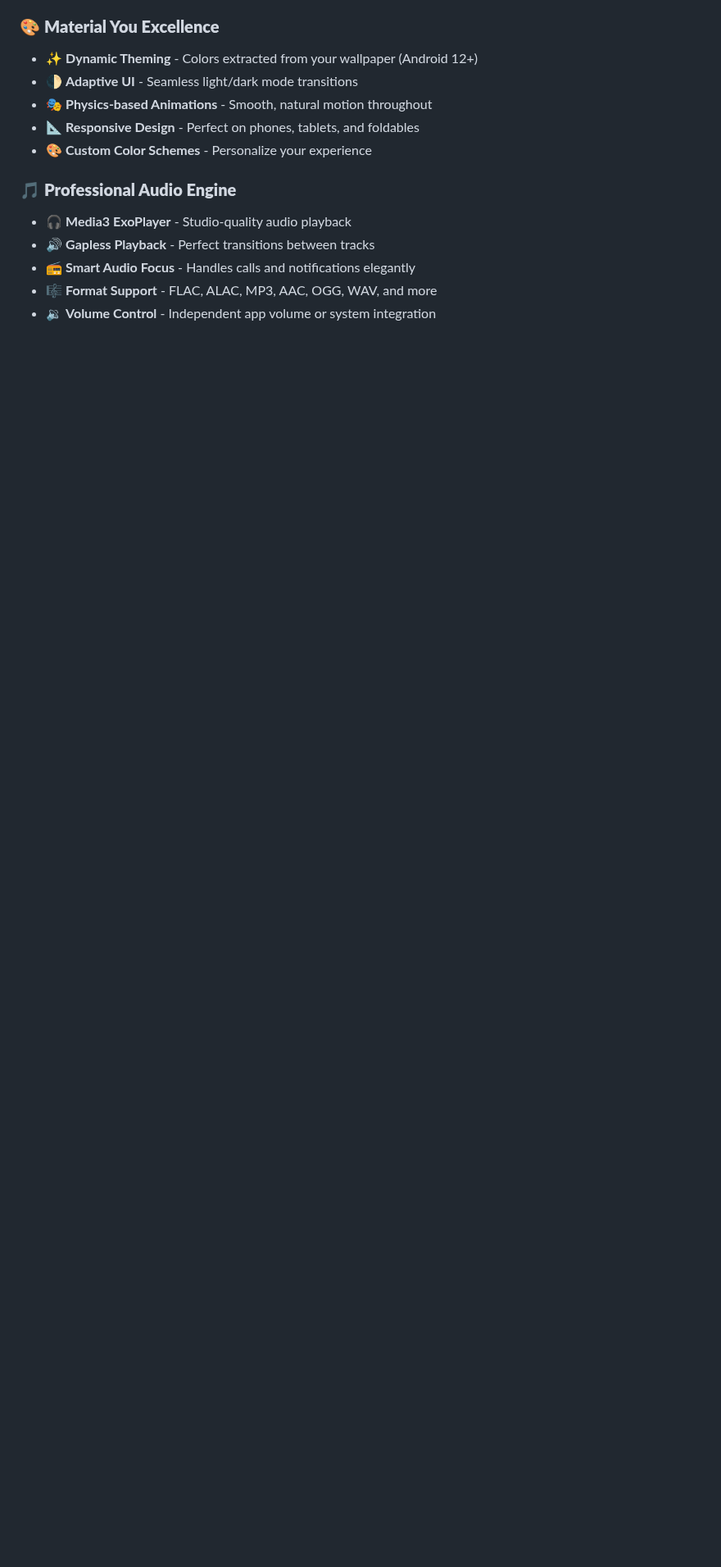
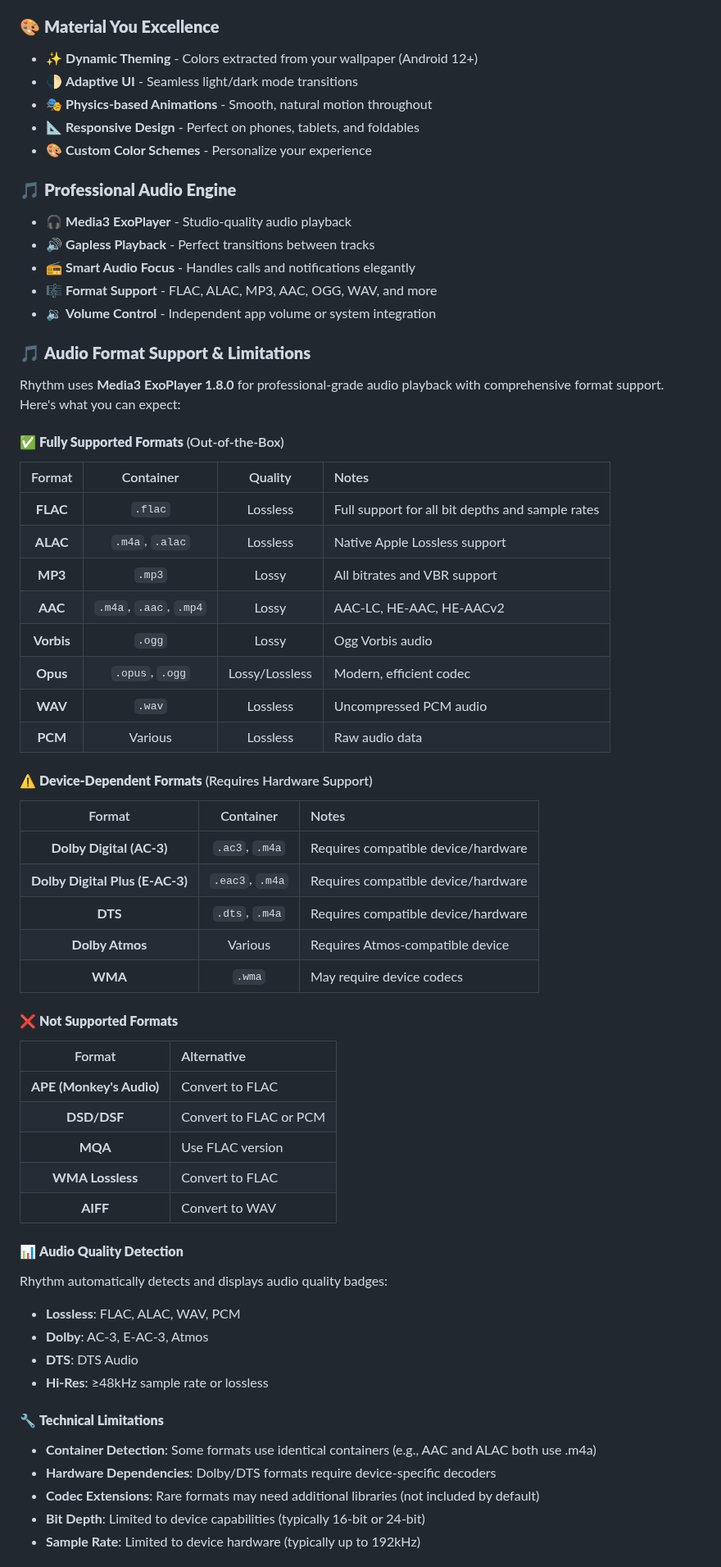
Before and after one commit to smas7832/Rhythm, a Markdown page: README.md, the part around one of its changes. Shown at 82% size. GitHub-like rendering; blank space fills up the shorter version.

```diff
--- a/README.md
+++ b/README.md
@@ -74,3 +74,52 @@ Rhythm is not just another music player - it's a complete audio experience desig
 - 📻 **Smart Audio Focus** - Handles calls and notifications elegantly
 - 🎼 **Format Support** - FLAC, ALAC, MP3, AAC, OGG, WAV, and more
 - 🔉 **Volume Control** - Independent app volume or system integration
+
+### 🎵 **Audio Format Support & Limitations**
+
+Rhythm uses **Media3 ExoPlayer 1.8.0** for professional-grade audio playback with comprehensive format support. Here's what you can expect:
+
+#### ✅ **Fully Supported Formats** (Out-of-the-Box)
+| Format | Container | Quality | Notes |
+|:---:|:---:|:---:|:---|
+| **FLAC** | `.flac` | Lossless | Full support for all bit depths and sample rates |
+| **ALAC** | `.m4a`, `.alac` | Lossless | Native Apple Lossless support |
+| **MP3** | `.mp3` | Lossy | All bitrates and VBR support |
+| **AAC** | `.m4a`, `.aac`, `.mp4` | Lossy | AAC-LC, HE-AAC, HE-AACv2 |
+| **Vorbis** | `.ogg` | Lossy | Ogg Vorbis audio |
+| **Opus** | `.opus`, `.ogg` | Lossy/Lossless | Modern, efficient codec |
+| **WAV** | `.wav` | Lossless | Uncompressed PCM audio |
+| **PCM** | Various | Lossless | Raw audio data |
+
+#### ⚠️ **Device-Dependent Formats** (Requires Hardware Support)
+| Format | Container | Notes |
+|:---:|:---:|:---|
+| **Dolby Digital (AC-3)** | `.ac3`, `.m4a` | Requires compatible device/hardware |
+| **Dolby Digital Plus (E-AC-3)** | `.eac3`, `.m4a` | Requires compatible device/hardware |
+| **DTS** | `.dts`, `.m4a` | Requires compatible device/hardware |
+| **Dolby Atmos** | Various | Requires Atmos-compatible device |
+| **WMA** | `.wma` | May require device codecs |
+
+#### ❌ **Not Supported Formats**
+| Format | Alternative |
+|:---:|:---|
+| **APE (Monkey's Audio)** | Convert to FLAC |
+| **DSD/DSF** | Convert to FLAC or PCM |
+| **MQA** | Use FLAC version |
+| **WMA Lossless** | Convert to FLAC |
+| **AIFF** | Convert to WAV |
+
+#### 📊 **Audio Quality Detection**
+Rhythm automatically detects and displays audio quality badges:
+- **Lossless**: FLAC, ALAC, WAV, PCM
+- **Dolby**: AC-3, E-AC-3, Atmos
+- **DTS**: DTS Audio
+- **Hi-Res**: ≥48kHz sample rate or lossless
+
+#### 🔧 **Technical Limitations**
+- **Container Detection**: Some formats use identical containers (e.g., AAC and ALAC both use .m4a)
+- **Hardware Dependencies**: Dolby/DTS formats require device-specific decoders
+- **Codec Extensions**: Rare formats may need additional libraries (not included by default)
+- **Bit Depth**: Limited to device capabilities (typically 16-bit or 24-bit)
+- **Sample Rate**: Limited to device hardware (typically up to 192kHz)
+
```
Also changed, not shown: other parts of README.md (+7 -0 lines).
